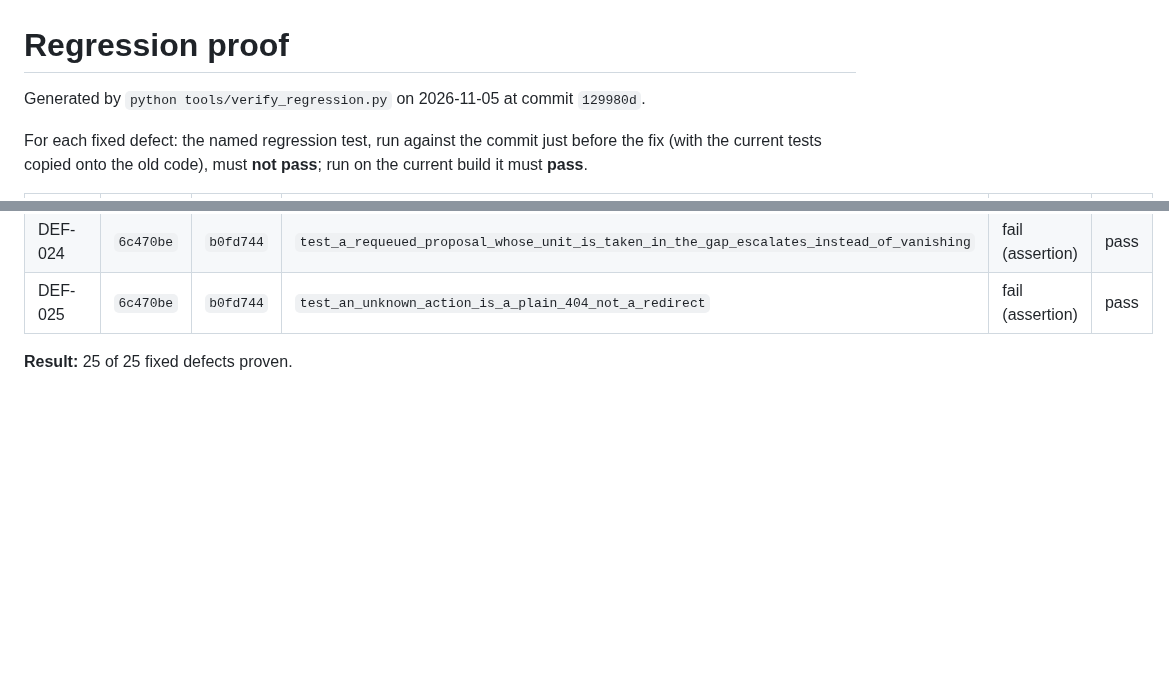
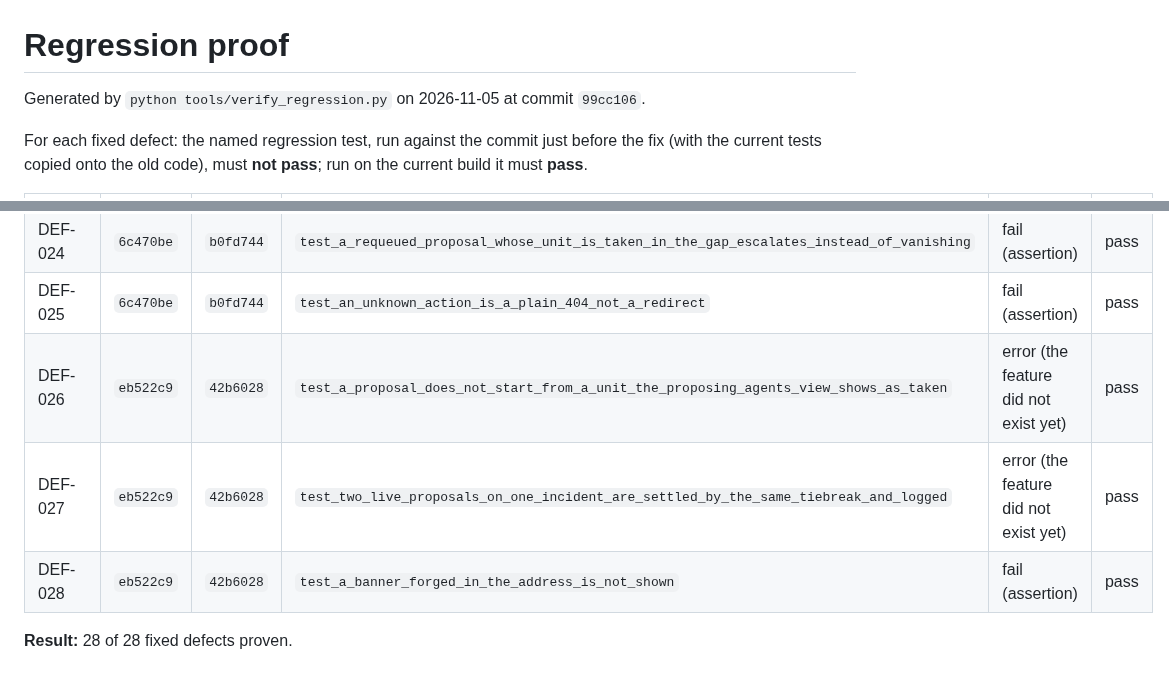
Before and after one commit to DranzerZERogue56/disaster-response-coordination, a Markdown page: docs/regression-proof.md, 2 parts joined by grey strips. Rendered like a GitHub page; blank space fills up the shorter version.

Commit message:
Regression proof: 28 of 28

```diff
--- a/docs/regression-proof.md
+++ b/docs/regression-proof.md
@@ -1,6 +1,6 @@
 # Regression proof
 
-Generated by `python tools/verify_regression.py` on 2026-11-05 at commit `129980d`.
+Generated by `python tools/verify_regression.py` on 2026-11-05 at commit `99cc106`.
 
 For each fixed defect: the named regression test, run against the commit just before the fix (with the current tests copied onto the old code), must **not pass**; run on the current build it must **pass**.
 
@@ -31,5 +31,8 @@ For each fixed defect: the named regression test, run against the commit just be
 | DEF-023 | `6c470be` | `b0fd744` | `test_json_routes_survive_a_body_that_is_not_an_object[body0-/proposals/1/decision]` | fail (assertion) | pass |
 | DEF-024 | `6c470be` | `b0fd744` | `test_a_requeued_proposal_whose_unit_is_taken_in_the_gap_escalates_instead_of_vanishing` | fail (assertion) | pass |
 | DEF-025 | `6c470be` | `b0fd744` | `test_an_unknown_action_is_a_plain_404_not_a_redirect` | fail (assertion) | pass |
+| DEF-026 | `eb522c9` | `42b6028` | `test_a_proposal_does_not_start_from_a_unit_the_proposing_agents_view_shows_as_taken` | error (the feature did not exist yet) | pass |
+| DEF-027 | `eb522c9` | `42b6028` | `test_two_live_proposals_on_one_incident_are_settled_by_the_same_tiebreak_and_logged` | error (the feature did not exist yet) | pass |
+| DEF-028 | `eb522c9` | `42b6028` | `test_a_banner_forged_in_the_address_is_not_shown` | fail (assertion) | pass |
 
-**Result:** 25 of 25 fixed defects proven.
+**Result:** 28 of 28 fixed defects proven.
```
